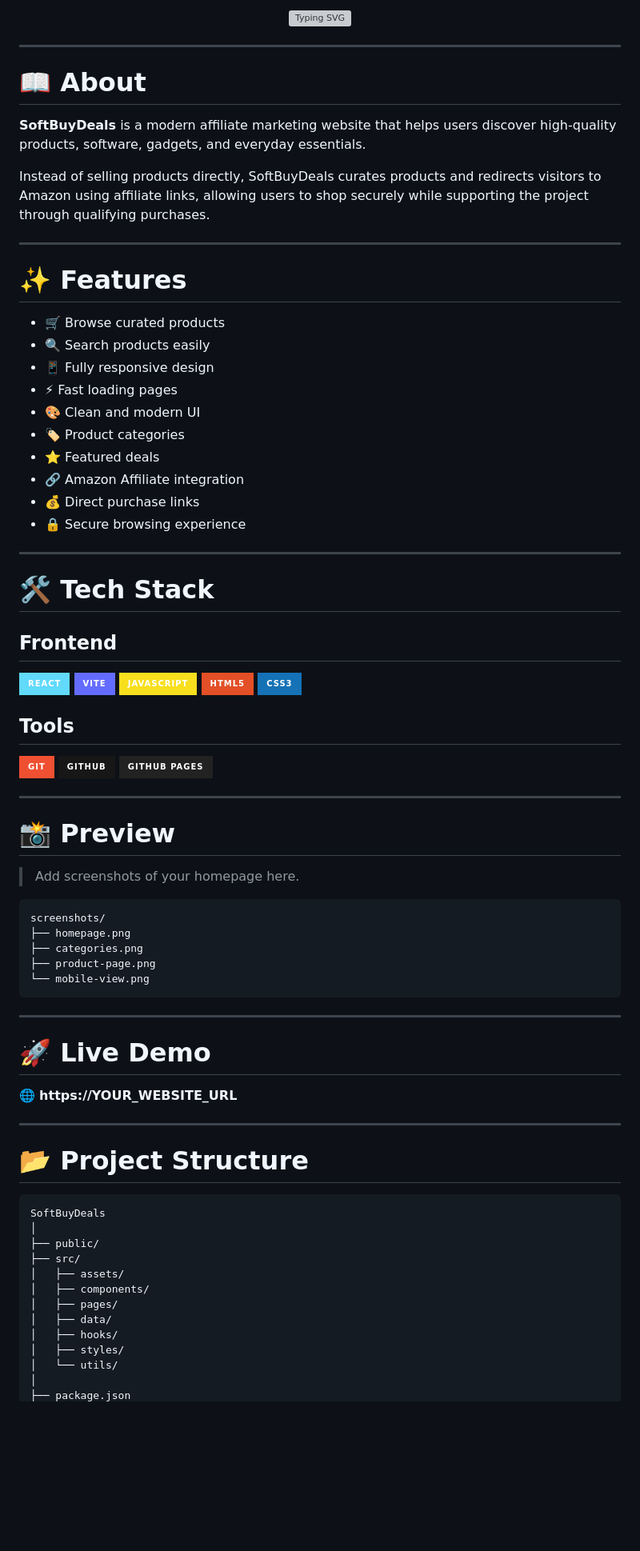
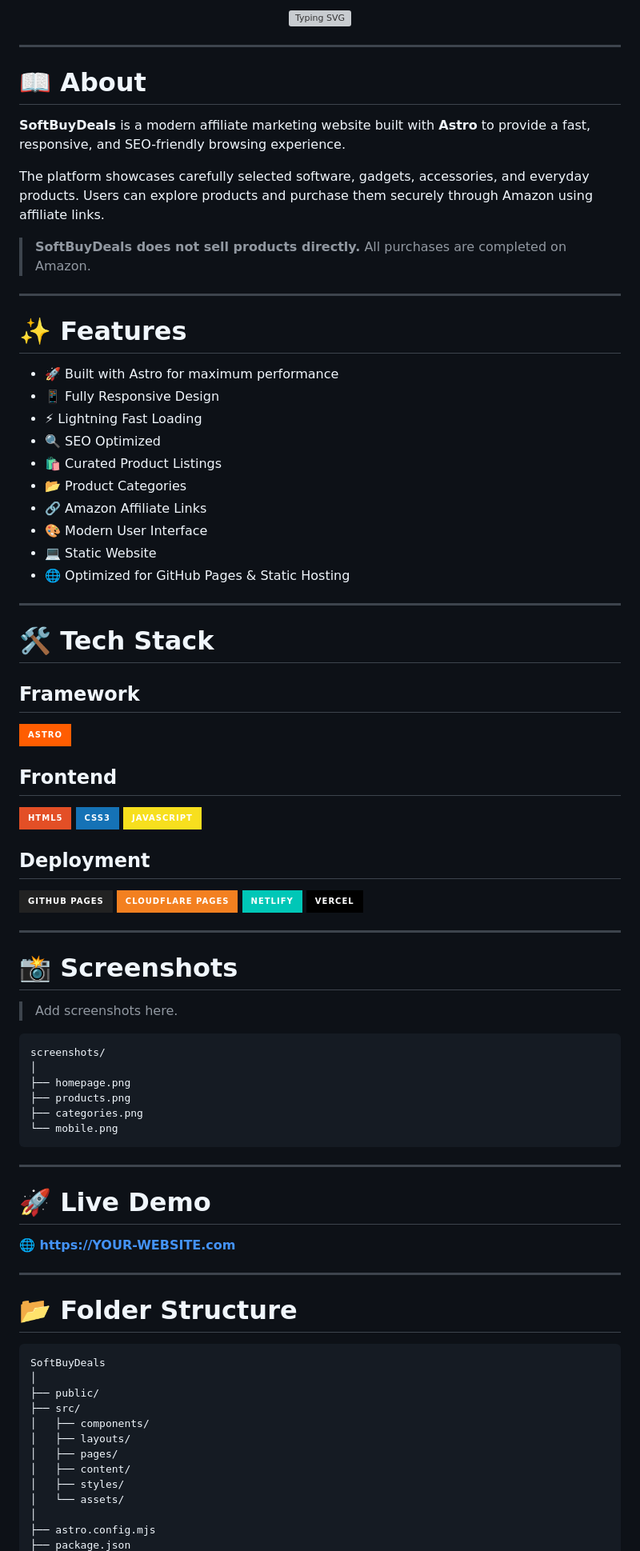
Before and after one commit to mangeshghodke/SoftBuyDeals, a Markdown page: README.md, the part around one of its changes. Shown at 80% size. GitHub-like rendering; badges without logos; blank space fills up the shorter version; grey boxes are pictures that could not be loaded.

````diff
--- a/README.md
+++ b/README.md
@@ -18,78 +18,84 @@
 
 # 📖 About
 
-**SoftBuyDeals** is a modern affiliate marketing website that helps users discover high-quality products, software, gadgets, and everyday essentials.
+**SoftBuyDeals** is a modern affiliate marketing website built with **Astro** to provide a fast, responsive, and SEO-friendly browsing experience.
 
-Instead of selling products directly, SoftBuyDeals curates products and redirects visitors to Amazon using affiliate links, allowing users to shop securely while supporting the project through qualifying purchases.
+The platform showcases carefully selected software, gadgets, accessories, and everyday products. Users can explore products and purchase them securely through Amazon using affiliate links.
+
+> **SoftBuyDeals does not sell products directly.** All purchases are completed on Amazon.
 
 ---
 
 # ✨ Features
 
-- 🛒 Browse curated products
-- 🔍 Search products easily
-- 📱 Fully responsive design
-- ⚡ Fast loading pages
-- 🎨 Clean and modern UI
-- 🏷️ Product categories
-- ⭐ Featured deals
-- 🔗 Amazon Affiliate integration
-- 💰 Direct purchase links
-- 🔒 Secure browsing experience
+- 🚀 Built with Astro for maximum performance
+- 📱 Fully Responsive Design
+- ⚡ Lightning Fast Loading
+- 🔍 SEO Optimized
+- 🛍️ Curated Product Listings
+- 📂 Product Categories
+- 🔗 Amazon Affiliate Links
+- 🎨 Modern User Interface
+- 💻 Static Website
+- 🌐 Optimized for GitHub Pages & Static Hosting
 
 ---
 
-# 🛠️ Tech Stack
+# 🛠 Tech Stack
+
+## Framework
+
+![](https://img.shields.io/badge/Astro-FF5D01?style=for-the-badge&logo=astro&logoColor=white)
 
 ## Frontend
 
-![](https://img.shields.io/badge/React-61DAFB?style=for-the-badge&logo=react&logoColor=black)
-![](https://img.shields.io/badge/Vite-646CFF?style=for-the-badge&logo=vite&logoColor=white)
-![](https://img.shields.io/badge/JavaScript-F7DF1E?style=for-the-badge&logo=javascript&logoColor=black)
 ![](https://img.shields.io/badge/HTML5-E34F26?style=for-the-badge&logo=html5&logoColor=white)
 ![](https://img.shields.io/badge/CSS3-1572B6?style=for-the-badge&logo=css3&logoColor=white)
+![](https://img.shields.io/badge/JavaScript-F7DF1E?style=for-the-badge&logo=javascript&logoColor=black)
 
-## Tools
+## Deployment
 
-![](https://img.shields.io/badge/Git-F05032?style=for-the-badge&logo=git&logoColor=white)
-![](https://img.shields.io/badge/GitHub-181717?style=for-the-badge&logo=github)
 ![](https://img.shields.io/badge/GitHub_Pages-222222?style=for-the-badge&logo=github)
+![](https://img.shields.io/badge/Cloudflare_Pages-F38020?style=for-the-badge&logo=cloudflare&logoColor=white)
+![](https://img.shields.io/badge/Netlify-00C7B7?style=for-the-badge&logo=netlify&logoColor=white)
+![](https://img.shields.io/badge/Vercel-000000?style=for-the-badge&logo=vercel)
 
 ---
 
-# 📸 Preview
+# 📸 Screenshots
 
-> Add screenshots of your homepage here.
+> Add screenshots here.
 
 ```
 screenshots/
+│
 ├── homepage.png
+├── products.png
 ├── categories.png
-├── product-page.png
-└── mobile-view.png
+└── mobile.png
 ```
 
 ---
 
 # 🚀 Live Demo
 
-🌐 **https://YOUR_WEBSITE_URL**
+**🌐 https://YOUR-WEBSITE.com**
 
 ---
 
-# 📂 Project Structure
+# 📂 Folder Structure
 
-```
+```text
 SoftBuyDeals
 │
 ├── public/
 ├── src/
-│   ├── assets/
 │   ├── components/
+│   ├── layouts/
 │   ├── pages/
-│   ├── data/
-│   ├── hooks/
+│   ├── content/
 │   ├── styles/
-│   └── utils/
+│   └── assets/
 │
+├── astro.config.mjs
 ├── package.json
````
Also changed, not shown: other parts of README.md (+46 -44 lines).
